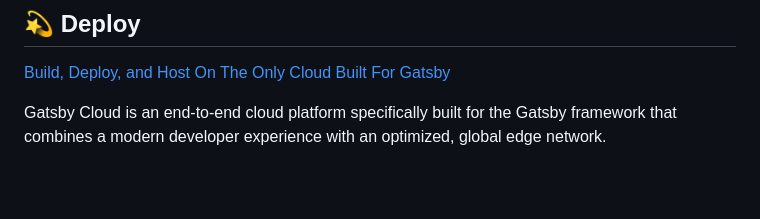
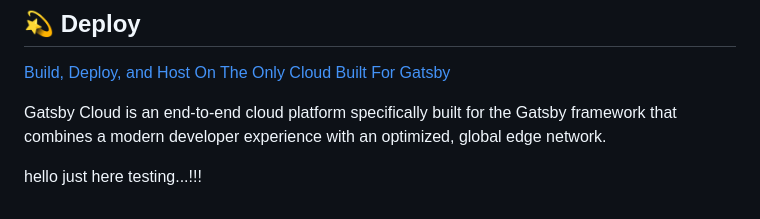
Before and after one commit to MuskanGENZ/group-13, a Markdown page: README.md, the part around the change. Rendered like a GitHub page; blank space fills up the shorter version.

Commit message:
hello-I added a small message

```diff
--- a/README.md
+++ b/README.md
@@ -103,3 +103,4 @@ Looking for more guidance? Full documentation for Gatsby lives [on the website](
 Gatsby Cloud is an end-to-end cloud platform specifically built for the Gatsby framework that combines a modern developer experience with an optimized, global edge network.
 
 <!-- AUTO-GENERATED-CONTENT:END -->
+hello just here testing...!!!
```
